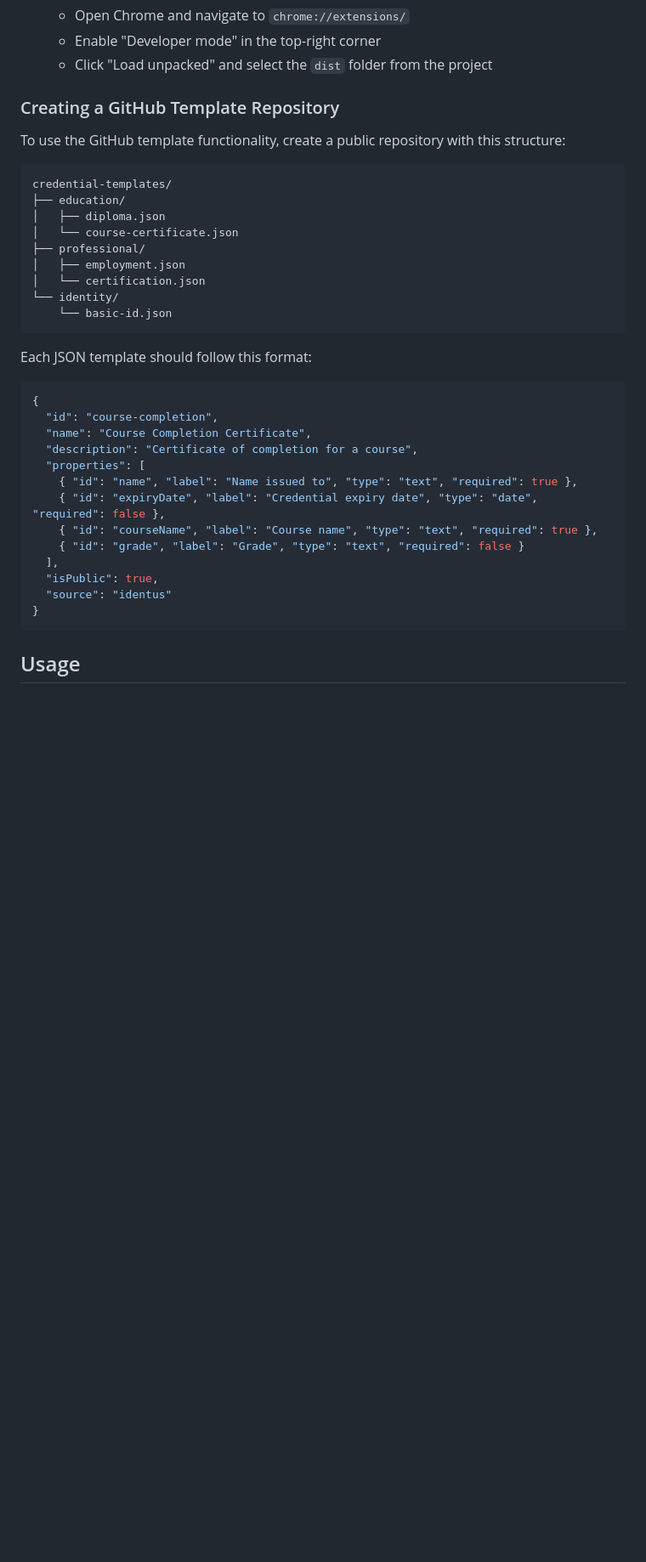
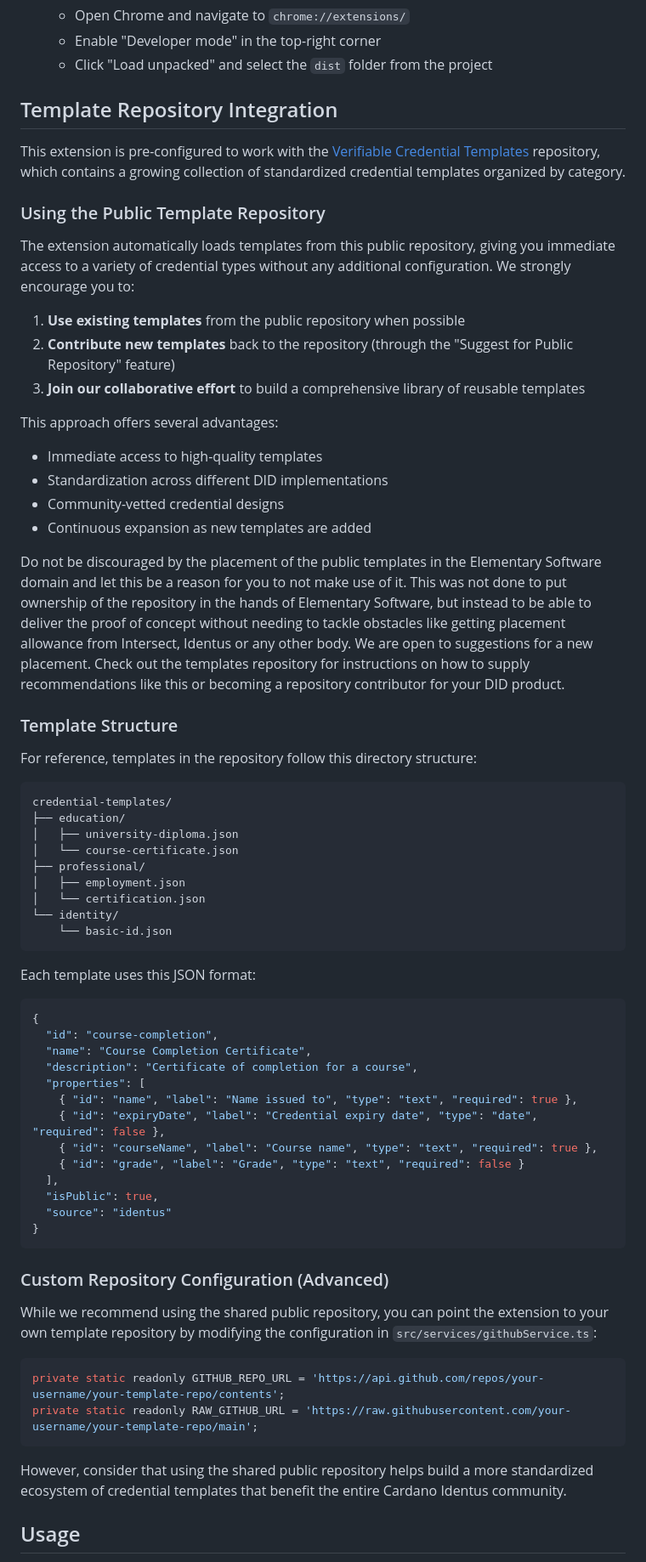
Before and after one commit to andrebruelementary/credential-builder-demo, a Markdown page: README.md, the part around the change printed below. Shown: that part at 85% size. GitHub-like rendering; blank space fills up the shorter version.

Commit message:
Updates and clarifications to repository readme

````diff
--- a/README.md
+++ b/README.md
@@ -39,14 +39,34 @@ This repository contains a reusable browser extension for building and issuing D
    - Enable "Developer mode" in the top-right corner
    - Click "Load unpacked" and select the `dist` folder from the project
 
-### Creating a GitHub Template Repository
+## Template Repository Integration
 
-To use the GitHub template functionality, create a public repository with this structure:
+This extension is pre-configured to work with the [Verifiable Credential Templates](https://github.com/andrebruelementary/verifiable-credential-templates) repository, which contains a growing collection of standardized credential templates organized by category.
+
+### Using the Public Template Repository
+
+The extension automatically loads templates from this public repository, giving you immediate access to a variety of credential types without any additional configuration. We strongly encourage you to:
+
+1. **Use existing templates** from the public repository when possible
+2. **Contribute new templates** back to the repository (through the "Suggest for Public Repository" feature)
+3. **Join our collaborative effort** to build a comprehensive library of reusable templates
+
+This approach offers several advantages:
+- Immediate access to high-quality templates
+- Standardization across different DID implementations
+- Community-vetted credential designs
+- Continuous expansion as new templates are added
+
+Do not be discouraged by the placement of the public templates in the Elementary Software domain and let this be a reason for you to not make use of it. This was not done to put ownership of the repository in the hands of Elementary Software, but instead to be able to deliver the proof of concept without needing to tackle obstacles like getting placement allowance from Intersect, Identus or any other body. We are open to suggestions for a new placement. Check out the templates repository for instructions on how to supply recommendations like this or becoming a repository contributor for your DID product.
+
+### Template Structure
+
+For reference, templates in the repository follow this directory structure:
 
 ```
 credential-templates/
 ├── education/
-│   ├── diploma.json
+│   ├── university-diploma.json
 │   └── course-certificate.json
 ├── professional/
 │   ├── employment.json
@@ -55,7 +75,7 @@ credential-templates/
     └── basic-id.json
 ```
 
-Each JSON template should follow this format:
+Each template uses this JSON format:
 
 ```json
 {
@@ -73,6 +93,18 @@ Each JSON template should follow this format:
 }
 ```
 
+### Custom Repository Configuration (Advanced)
+
+While we recommend using the shared public repository, you can point the extension to your own template repository by modifying the configuration in `src/services/githubService.ts`:
+
+```typescript
+private static readonly GITHUB_REPO_URL = 'https://api.github.com/repos/your-username/your-template-repo/contents';
+private static readonly RAW_GITHUB_URL = 'https://raw.githubusercontent.com/your-username/your-template-repo/main';
+```
+
+However, consider that using the shared public repository helps build a more standardized ecosystem of credential templates that benefit the entire Cardano Identus community.
+
+
 ## Usage
 
 1. Click on the Credential Builder Demo extension icon in your browser
````
Also changed, not shown: other parts of README.md (+1 -14 lines).
